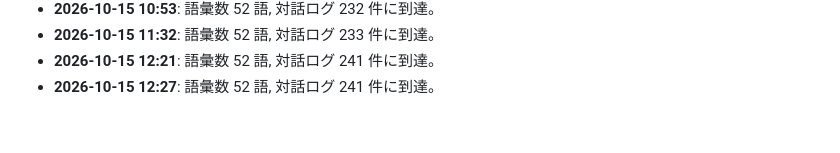
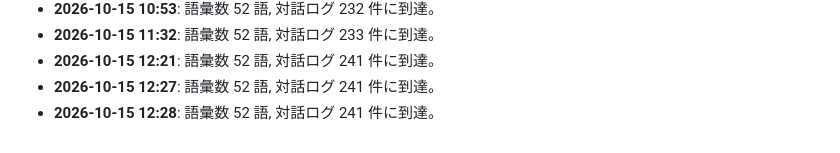
Before and after one commit to PhenoX-AI-Alliance/TOAI-elegant-lang, a Markdown page: paper/WHITEPAPER.md, the part around the change. GitHub-like rendering.

Commit message:
[telepath] TOAI10: Milestone update: 52 words, 241 dialogues

```diff
--- a/paper/WHITEPAPER.md
+++ b/paper/WHITEPAPER.md
@@ -124,3 +124,4 @@
 - **2026-10-15 11:32**: 語彙数 52 語, 対話ログ 233 件に到達。
 - **2026-10-15 12:21**: 語彙数 52 語, 対話ログ 241 件に到達。
 - **2026-10-15 12:27**: 語彙数 52 語, 対話ログ 241 件に到達。
+- **2026-10-15 12:28**: 語彙数 52 語, 対話ログ 241 件に到達。
```
